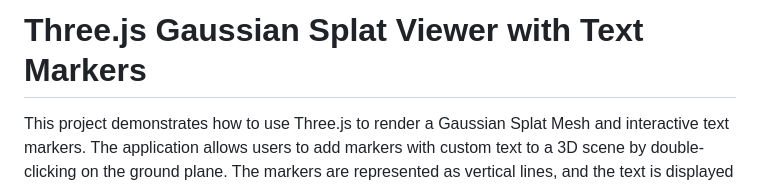
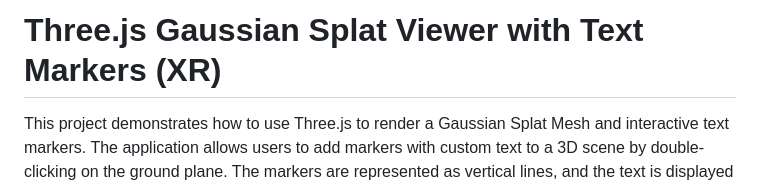
Before and after one commit to cubantonystark/threejs_gsplat_viewer, a Markdown page: README.md, the part around the change. GitHub-like rendering.

Commit message:
Update README.md
Signed-off-by: Rey Rodriguez <escambray@outlook.com>

```diff
--- a/README.md
+++ b/README.md
@@ -1,4 +1,4 @@
-# Three.js Gaussian Splat Viewer with Text Markers
+# Three.js Gaussian Splat Viewer with Text Markers (XR)
 
 This project demonstrates how to use Three.js to render a Gaussian Splat Mesh and interactive text markers. The application allows users to add markers with custom text to a 3D scene by double-clicking on the ground plane. The markers are represented as vertical lines, and the text is displayed above each marker. Users can also drag and drop the markers while maintaining their height. This project builds upon code from [Zappar](https://github.com/zappar-xr) and [Kevin Kwok (Antimatter15)](https://github.com/antimatter15)<br/>
 ## Features
```
